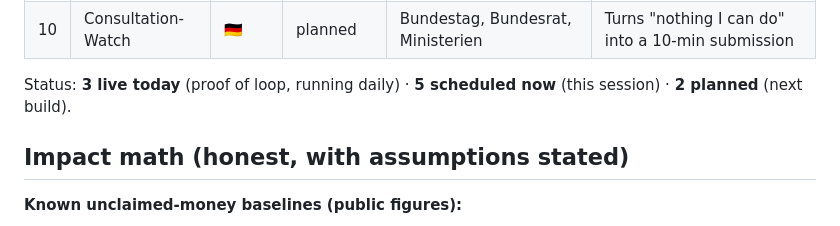
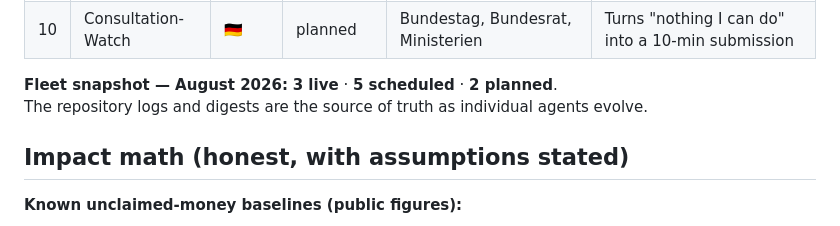
Before and after one commit to mikelninh/citizen-agents, a Markdown page: README.md, the part around the change. Rendered like a GitHub page.

Commit message:
Date the fleet status snapshot

```diff
--- a/README.md
+++ b/README.md
@@ -33,8 +33,8 @@ budgets, benefits and courts — every day, cited, logged, and human-reviewed.
 | 9 | Procurement-Watch | 🇩🇪 | planned | Vergabedatenbanken | Anomaly flags on public tenders (Gemeinde→Bund) |
 | 10 | Consultation-Watch | 🇩🇪 | planned | Bundestag, Bundesrat, Ministerien | Turns "nothing I can do" into a 10-min submission |
 
-Status: **3 live today** (proof of loop, running daily) · **5 scheduled now** (this session)
-· **2 planned** (next build).
+**Fleet snapshot — August 2026:** **3 live** · **5 scheduled** · **2 planned**.
+The repository logs and digests are the source of truth as individual agents evolve.
 
 ## Impact math (honest, with assumptions stated)
 
```
